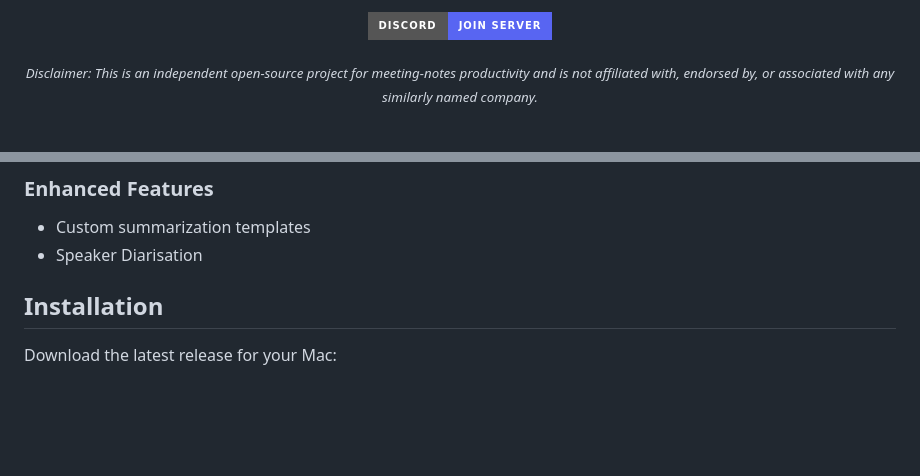
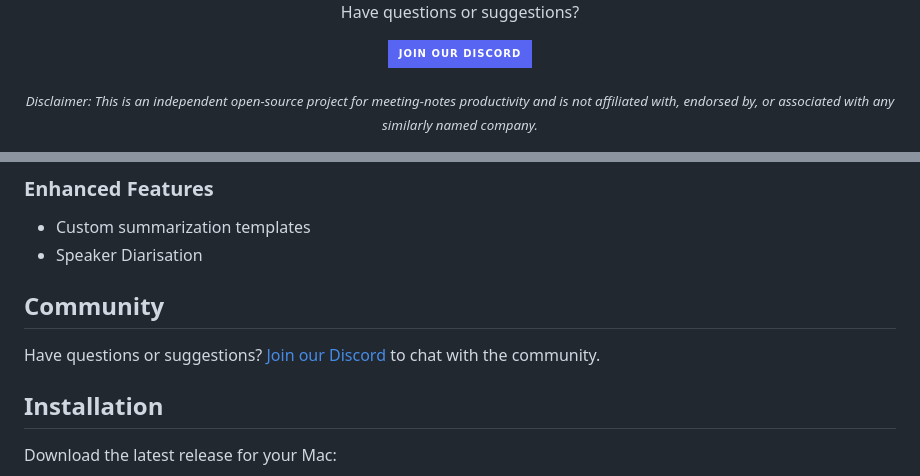
Before and after one commit to ruzin/stenoai, a Markdown page: README.md, 2 parts joined by grey strips. GitHub-like rendering; badges without logos; blank space fills up the shorter version.

Commit message:
docs: improve Discord links with Community section

```diff
--- a/README.md
+++ b/README.md
@@ -15,5 +15,7 @@ AI-powered meeting notes assistant that runs entirely on your device using small
 
-  [![Discord](https://img.shields.io/badge/Discord-Join%20Server-5865F2?style=for-the-badge&logo=discord&logoColor=white)](https://discord.gg/EHxvAdKf)
+  Have questions or suggestions?
+
+  [![Discord](https://img.shields.io/badge/Join%20our%20Discord-5865F2?style=for-the-badge&logo=discord&logoColor=white)](https://discord.gg/EHxvAdKf)
 </div>
 
 <p align="center"><sub><i>Disclaimer: This is an independent open-source project for meeting-notes productivity and is not affiliated with, endorsed by, or associated with any similarly named company.</i></sub></p>
@@ -50,6 +52,10 @@ AI-powered meeting notes assistant that runs entirely on your device using small
 ### Enhanced Features
 - Custom summarization templates
 - Speaker Diarisation
+
+## Community
+
+Have questions or suggestions? [Join our Discord](https://discord.gg/EHxvAdKf) to chat with the community.
 
 ## Installation
 
```
Also changed, not shown: other parts of README.md (+1 -1 lines).
